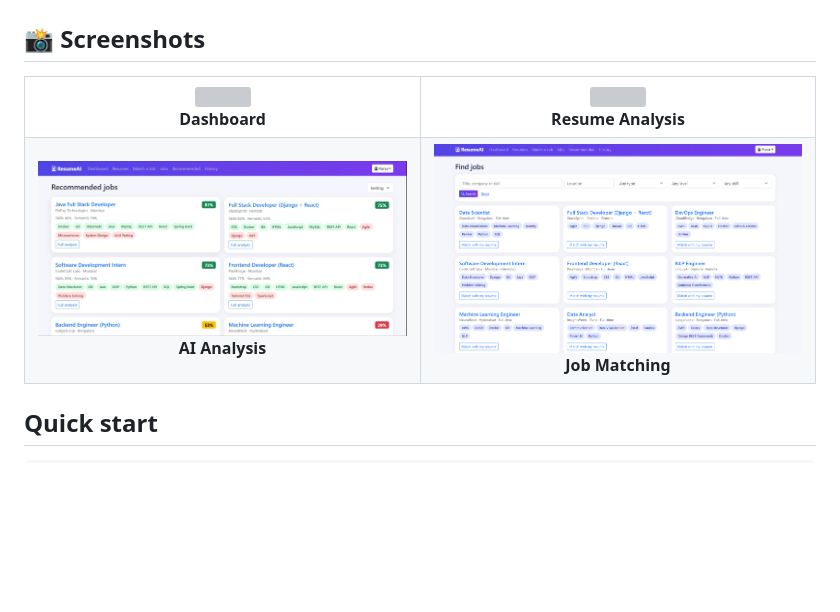
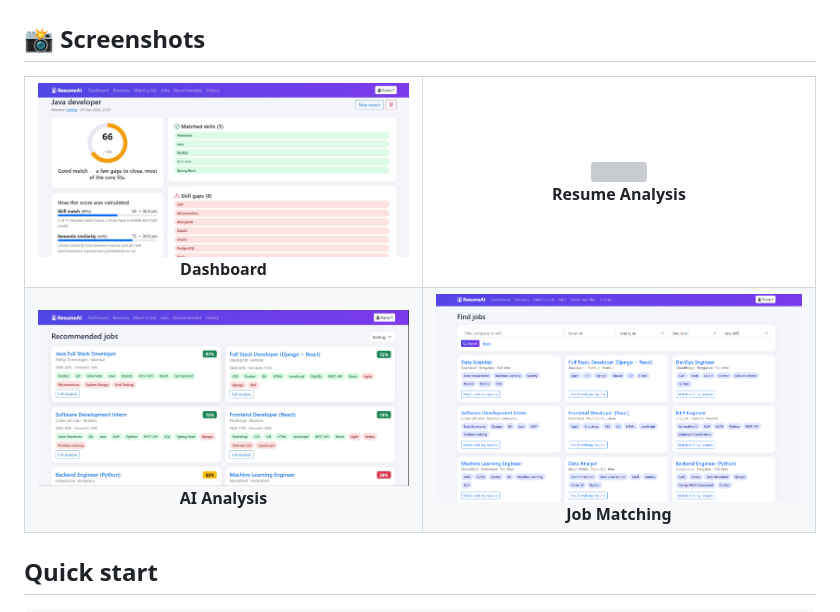
Before and after one commit to PurvaSarode03/CareerMatchAI, a Markdown page: README.md, the part around one of its changes. Drawn GitHub-style; blank space fills up the shorter version; grey boxes are pictures that could not be loaded.

Commit message:
Adjust image widths in README.md
Updated image widths in the README for better display.

```diff
--- a/README.md
+++ b/README.md
@@ -9,7 +9,7 @@ Python-only stack: **Django + MySQL**, Bootstrap 5 / Chart.js frontend, and an i
 <table>
   <tr>
     <td align="center">
-      <img src="./dasboard.jpeg" width="400"><br>
+      <img src="./dashboard.jpeg" width="600"><br>
       <b>Dashboard</b>
     </td>
     <td align="center">
@@ -19,11 +19,11 @@ Python-only stack: **Django + MySQL**, Bootstrap 5 / Chart.js frontend, and an i
   </tr>
   <tr>
     <td align="center">
-      <img src="./recommendation.jpeg" width="400"><br>
+      <img src="./recommendation.jpeg" width="600"><br>
       <b>AI Analysis</b>
     </td>
     <td align="center">
-      <img src="./findjob.png" width="400"><br>
+      <img src="./findjob.png" width="600"><br>
       <b>Job Matching</b>
     </td>
   </tr>
```
Also changed, not shown: other parts of README.md (+1 -1 lines).
